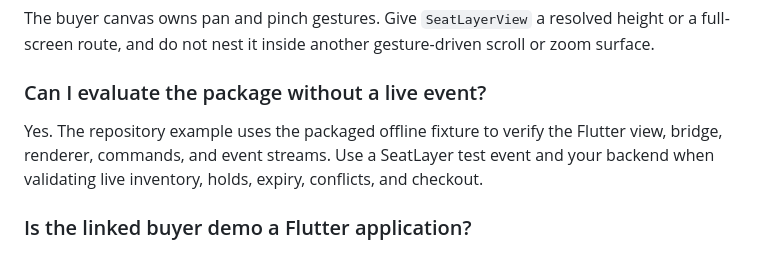
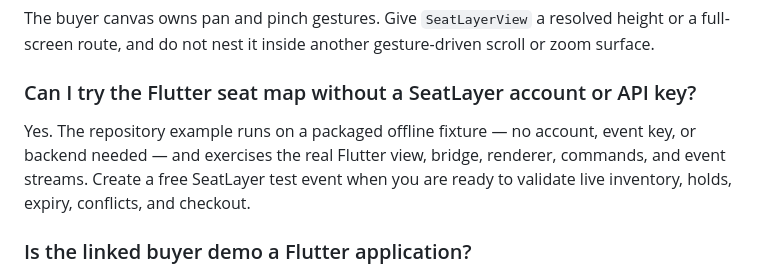
Before and after one commit to seatlayer/seatlayer-flutter, a Markdown page: README.md, the part around the change. Drawn GitHub-style.

Commit message:
docs: FAQ evaluation question matches real search phrasing
'Can I evaluate the package without a live event' is internal vocabulary;
buyers search 'try X without an account / API key'. Same honest answer,
the question form people actually type.

```diff
--- a/README.md
+++ b/README.md
@@ -226,12 +226,13 @@ The buyer canvas owns pan and pinch gestures. Give `SeatLayerView` a resolved
 height or a full-screen route, and do not nest it inside another gesture-driven
 scroll or zoom surface.
 
-### Can I evaluate the package without a live event?
+### Can I try the Flutter seat map without a SeatLayer account or API key?
 
-Yes. The repository example uses the packaged offline fixture to verify the
-Flutter view, bridge, renderer, commands, and event streams. Use a SeatLayer
-test event and your backend when validating live inventory, holds, expiry,
-conflicts, and checkout.
+Yes. The repository example runs on a packaged offline fixture — no account,
+event key, or backend needed — and exercises the real Flutter view, bridge,
+renderer, commands, and event streams. Create a free SeatLayer test event when
+you are ready to validate live inventory, holds, expiry, conflicts, and
+checkout.
 
 ### Is the linked buyer demo a Flutter application?
 
```
